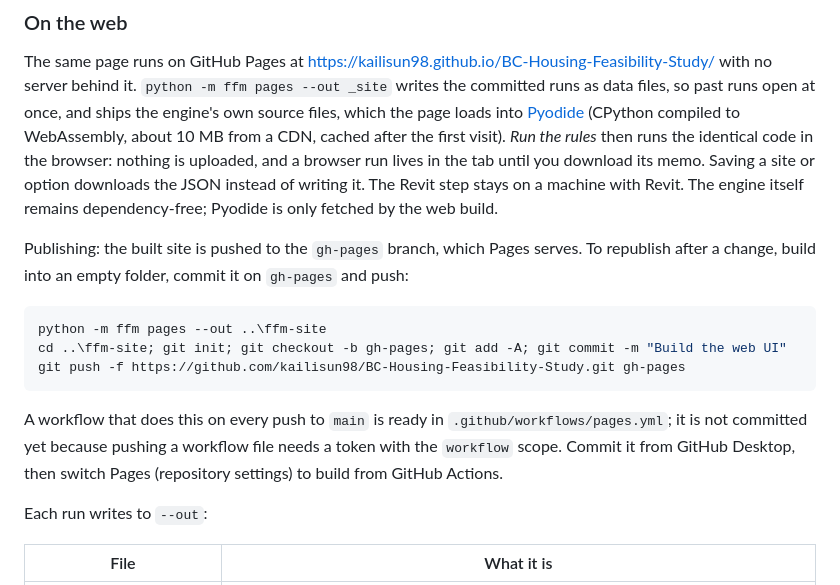
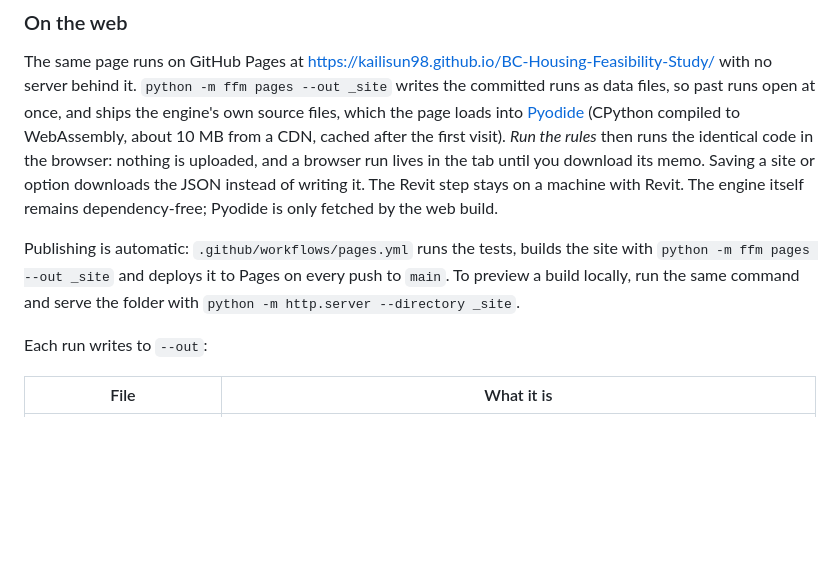
Before and after one commit to kailisun98/BC-Housing-Feasibility-Study, a Markdown page: README.md, the part around the change. Rendered like a GitHub page; blank space fills up the shorter version.

Commit message:
Describe the Actions publishing route

````diff
--- a/README.md
+++ b/README.md
@@ -54,19 +54,10 @@ nothing is uploaded, and a browser run lives in the tab until you download its m
 site or option downloads the JSON instead of writing it. The Revit step stays on a machine with
 Revit. The engine itself remains dependency-free; Pyodide is only fetched by the web build.
 
-Publishing: the built site is pushed to the `gh-pages` branch, which Pages serves. To republish
-after a change, build into an empty folder, commit it on `gh-pages` and push:
-
-```powershell
-python -m ffm pages --out ..\ffm-site
-cd ..\ffm-site; git init; git checkout -b gh-pages; git add -A; git commit -m "Build the web UI"
-git push -f https://github.com/kailisun98/BC-Housing-Feasibility-Study.git gh-pages
-```
-
-A workflow that does this on every push to `main` is ready in `.github/workflows/pages.yml`; it
-is not committed yet because pushing a workflow file needs a token with the `workflow` scope.
-Commit it from GitHub Desktop, then switch Pages (repository settings) to build from GitHub
-Actions.
+Publishing is automatic: `.github/workflows/pages.yml` runs the tests, builds the site with
+`python -m ffm pages --out _site` and deploys it to Pages on every push to `main`. To preview a
+build locally, run the same command and serve the folder with `python -m http.server --directory
+_site`.
 
 Each run writes to `--out`:
 
````
Also changed, not shown: CLAUDE.md (+4 -5 lines).
